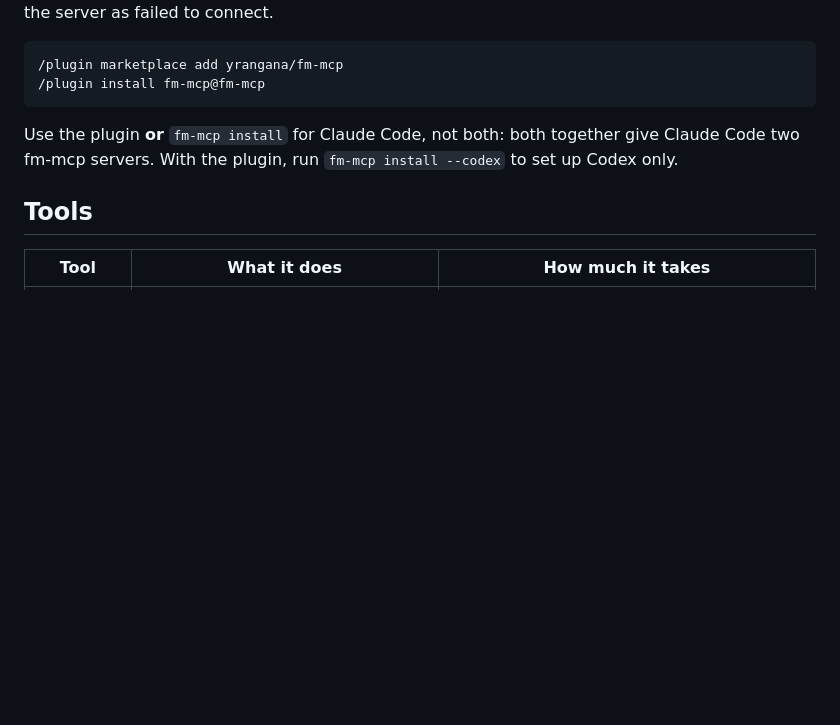
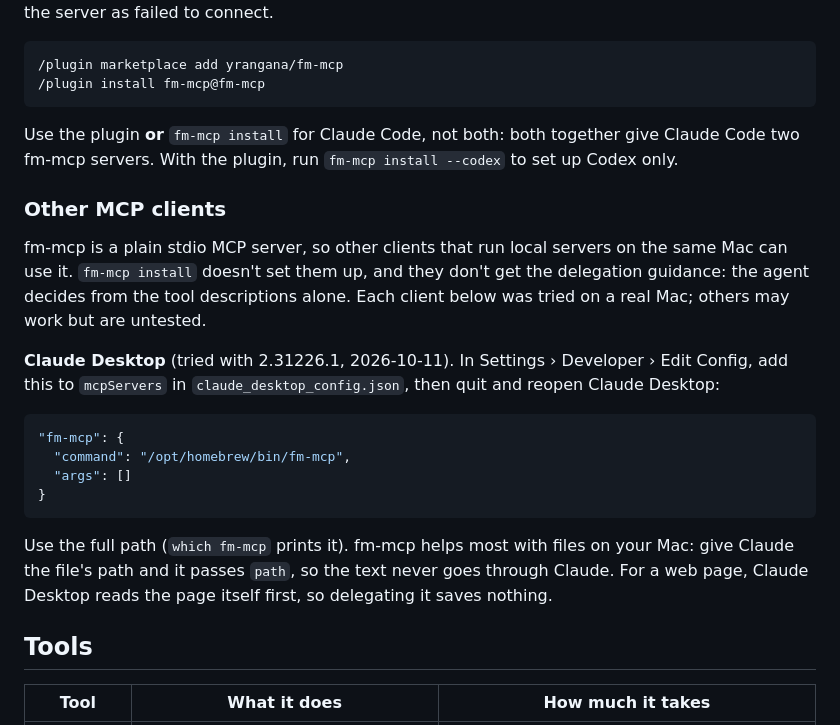
Before and after one commit to yrangana/fm-mcp, a Markdown page: README.md, the part around the change. Drawn GitHub-style; blank space fills up the shorter version.

Commit message:
docs: Claude Desktop setup, tested

````diff
--- a/README.md
+++ b/README.md
@@ -49,6 +49,21 @@ The plugin gives Claude Code the MCP server and the skill, without `fm-mcp insta
 ```
 
 Use the plugin **or** `fm-mcp install` for Claude Code, not both: both together give Claude Code two fm-mcp servers. With the plugin, run `fm-mcp install --codex` to set up Codex only.
+
+### Other MCP clients
+
+fm-mcp is a plain stdio MCP server, so other clients that run local servers on the same Mac can use it. `fm-mcp install` doesn't set them up, and they don't get the delegation guidance: the agent decides from the tool descriptions alone. Each client below was tried on a real Mac; others may work but are untested.
+
+**Claude Desktop** (tried with 2.31226.1, 2026-10-11). In Settings › Developer › Edit Config, add this to `mcpServers` in `claude_desktop_config.json`, then quit and reopen Claude Desktop:
+
+```json
+"fm-mcp": {
+  "command": "/opt/homebrew/bin/fm-mcp",
+  "args": []
+}
+```
+
+Use the full path (`which fm-mcp` prints it). fm-mcp helps most with files on your Mac: give Claude the file's path and it passes `path`, so the text never goes through Claude. For a web page, Claude Desktop reads the page itself first, so delegating it saves nothing.
 
 ## Tools
 
````
